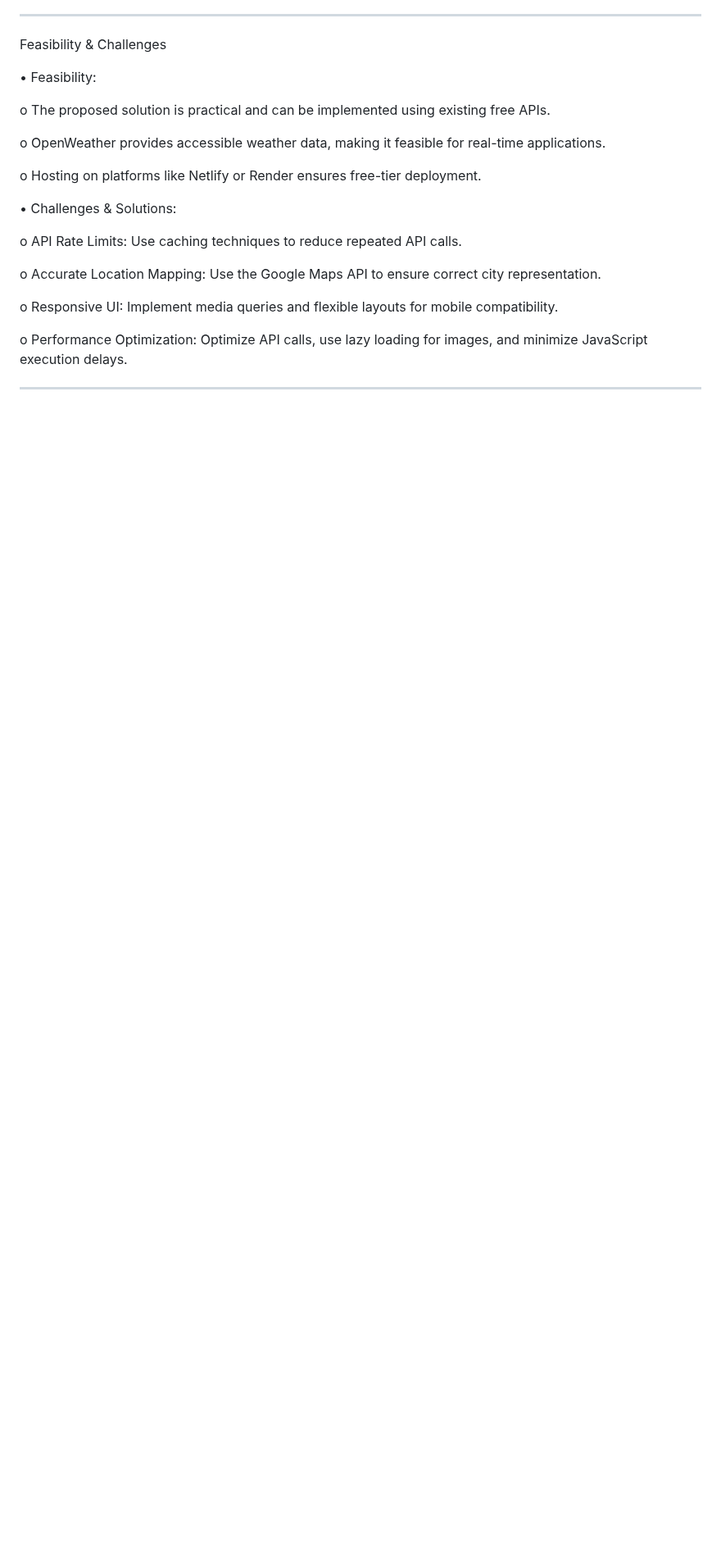
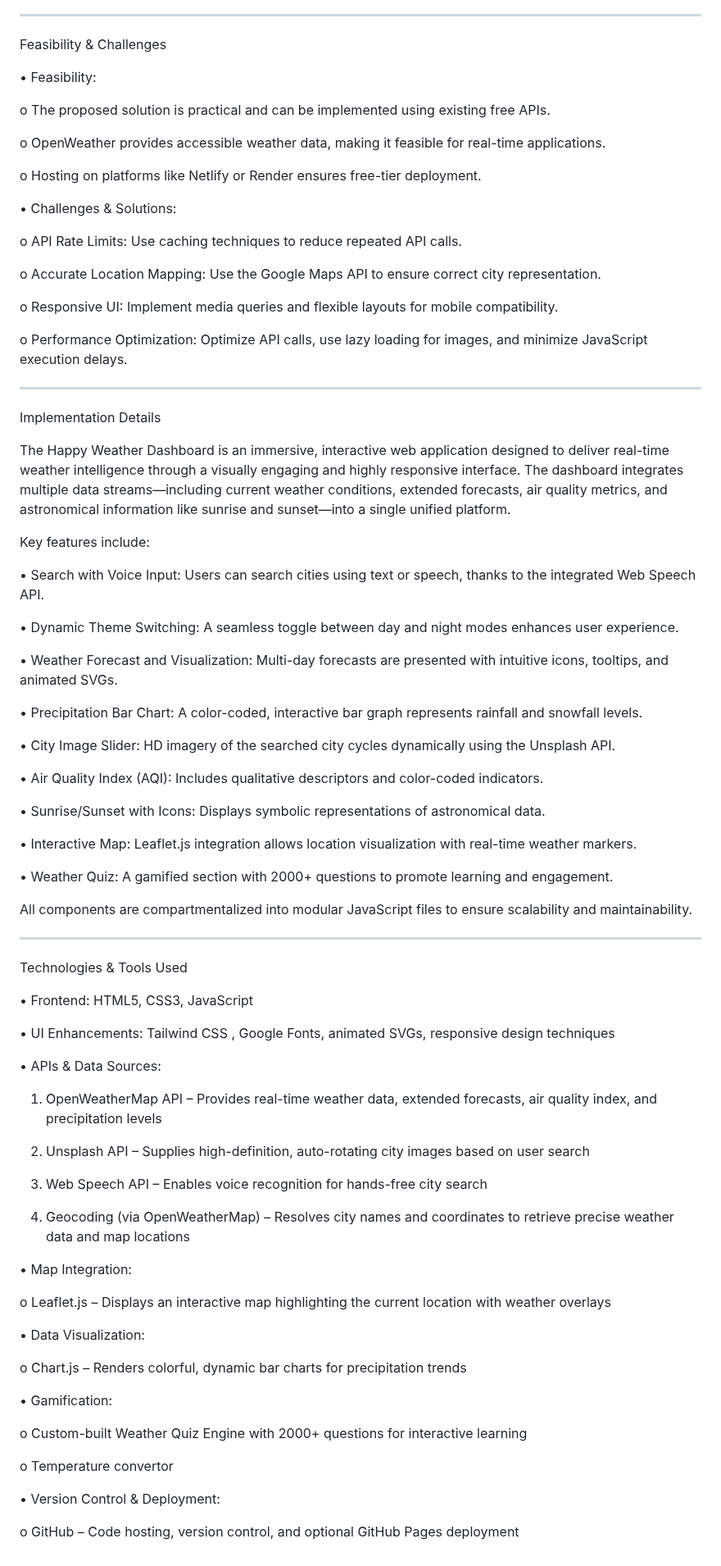
Before and after one commit to CHERIN-SV/CHERIN_6912ADF27942461B7F946B04160B0734, a Markdown page: README.md, the part around one of its changes. Shown at 82% size. GitHub-like rendering; blank space fills up the shorter version.

```diff
--- a/README.md
+++ b/README.md
@@ -107,3 +105,65 @@ o	Responsive UI: Implement media queries and flexible layouts for mobile compati
 o	Performance Optimization: Optimize API calls, use lazy loading for images, and minimize JavaScript execution delays.
 
 ________________________________________
+
+Implementation Details
+
+The Happy Weather Dashboard is an immersive, interactive web application designed to deliver real-time weather intelligence through a visually engaging and highly responsive interface. The dashboard integrates multiple data streams—including current weather conditions, extended forecasts, air quality metrics, and astronomical information like sunrise and sunset—into a single unified platform.
+
+Key features include:
+
+•	Search with Voice Input: Users can search cities using text or speech, thanks to the integrated Web Speech API.
+
+•	Dynamic Theme Switching: A seamless toggle between day and night modes enhances user experience.
+
+•	Weather Forecast and Visualization: Multi-day forecasts are presented with intuitive icons, tooltips, and animated SVGs.
+
+•	Precipitation Bar Chart: A color-coded, interactive bar graph represents rainfall and snowfall levels.
+
+•	City Image Slider: HD imagery of the searched city cycles dynamically using the Unsplash API.
+
+•	Air Quality Index (AQI): Includes qualitative descriptors and color-coded indicators.
+
+•	Sunrise/Sunset with Icons: Displays symbolic representations of astronomical data.
+
+•	Interactive Map: Leaflet.js integration allows location visualization with real-time weather markers.
+
+•	Weather Quiz: A gamified section with 2000+ questions to promote learning and engagement.
+
+All components are compartmentalized into modular JavaScript files to ensure scalability and maintainability.
+
+________________________________________
+
+Technologies & Tools Used
+
+•	Frontend: HTML5, CSS3, JavaScript
+
+•	UI Enhancements: Tailwind CSS , Google Fonts, animated SVGs, responsive design techniques
+
+•	APIs & Data Sources:
+
+1.	OpenWeatherMap API – Provides real-time weather data, extended forecasts, air quality index, and precipitation levels
+
+2.	Unsplash API – Supplies high-definition, auto-rotating city images based on user search
+
+3.	Web Speech API – Enables voice recognition for hands-free city search
+
+4.	Geocoding (via OpenWeatherMap) – Resolves city names and coordinates to retrieve precise weather data and map locations
+
+•	Map Integration:
+
+o	Leaflet.js – Displays an interactive map highlighting the current location with weather overlays
+
+•	Data Visualization:
+
+o	Chart.js – Renders colorful, dynamic bar charts for precipitation trends
+
+•	Gamification:
+
+o	Custom-built Weather Quiz Engine with 2000+ questions for interactive learning
+
+o	Temperature convertor
+
+•	Version Control & Deployment:
+
+o	GitHub – Code hosting, version control, and optional GitHub Pages deployment
```
Also changed, not shown: other parts of README.md (+24 -26 lines).
